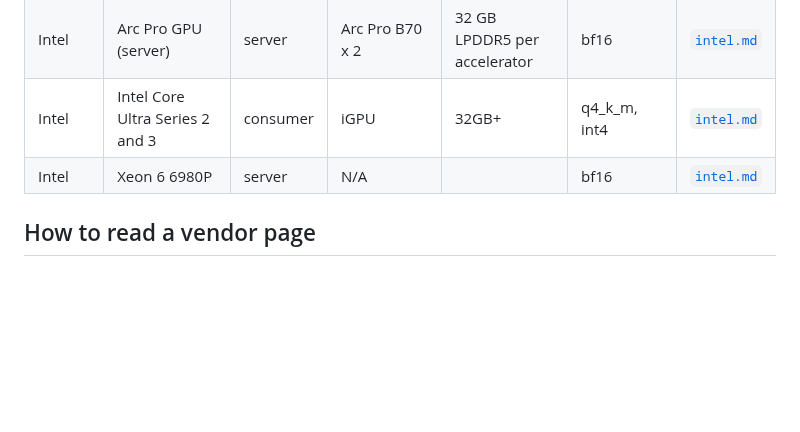
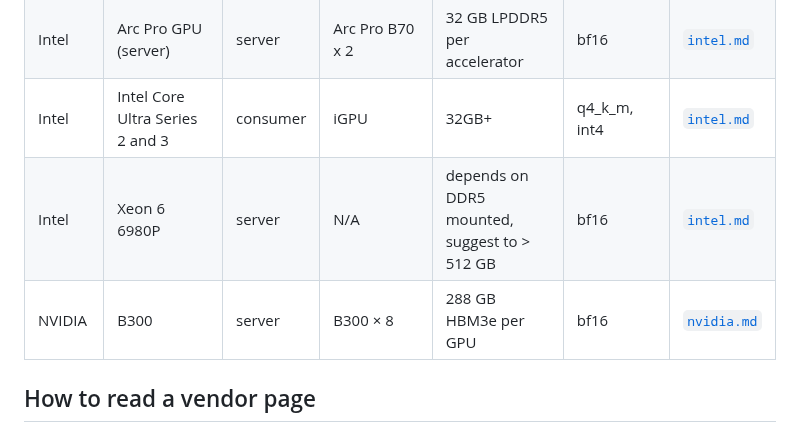
Before and after one commit to meta-models/meta-oss-cookbook, a Markdown page: platform/README.md, the part around the change. Drawn GitHub-style; blank space fills up the shorter version.

```diff
--- a/platform/README.md
+++ b/platform/README.md
@@ -11,7 +11,8 @@ Deployment guides for specific hardware, contributed by the partners who build i
 | Intel | Arc Pro GPU (consumer) | consumer | Arc Pro B Series | 32 GB GDDR6 | bf16, int4 | [`intel.md`](intel.md#arc-pro-gpu-consumer) |
 | Intel | Arc Pro GPU (server) | server | Arc Pro B70 x 2 | 32 GB LPDDR5 per accelerator | bf16 | [`intel.md`](intel.md#arc-pro-gpu-server) |
 | Intel | Intel Core Ultra Series 2 and 3 | consumer | iGPU | 32GB+ | q4_k_m, int4 | [`intel.md`](intel.md#intel-core-ultra-series-2-and-3) |
-| Intel | Xeon 6 6980P | server | N/A |  | bf16 | [`intel.md`](intel.md#xeon-6-6980p) |
+| Intel | Xeon 6 6980P | server | N/A | depends on DDR5 mounted, suggest to > 512 GB | bf16 | [`intel.md`](intel.md#xeon-6-6980p) |
+| NVIDIA | B300 | server | B300 × 8 | 288 GB HBM3e per GPU | bf16 | [`nvidia.md`](nvidia.md#b300) |
 
 <!-- END:INDEX -->
 
```
Also changed, not shown: platform/nvidia.md (added, +127 -0 lines), assets/nvidia-nemoclaw-vllm-architecture.png (added).
